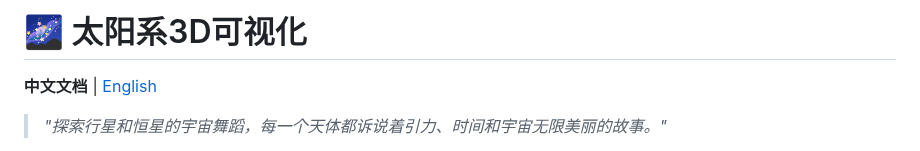
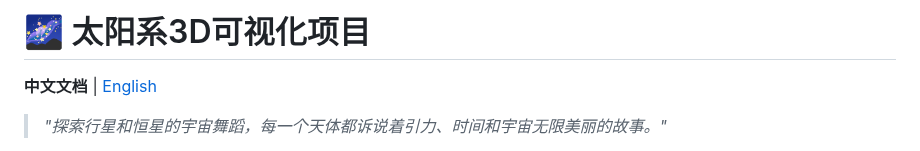
Before and after one commit to ansonchen/SolarSystem3D, a Markdown page: README_CN.md, the part around one of its changes. Rendered like a GitHub page.

```diff
--- a/README_CN.md
+++ b/README_CN.md
@@ -1,4 +1,4 @@
-# 🌌 太阳系3D可视化
+# 🌌 太阳系3D可视化项目
 
 **中文文档** | [English](./README.md)
 
```
Also changed, not shown: other parts of README_CN.md (+3 -0 lines).
